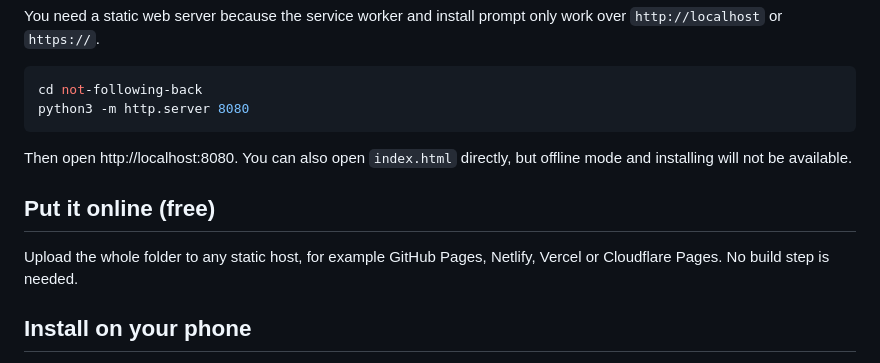
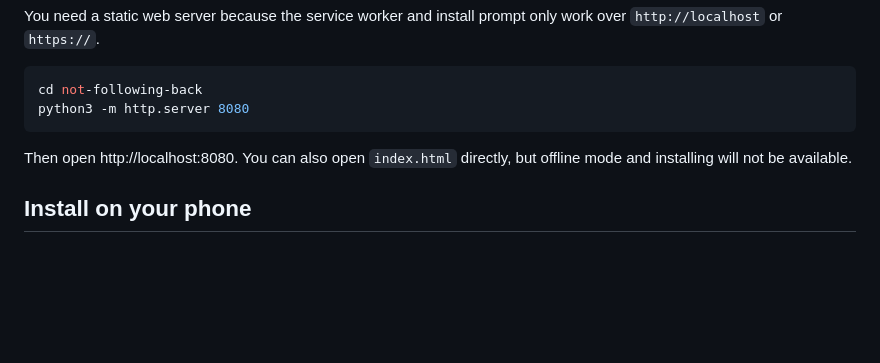
Before and after one commit to neeax/Not-Following-Back, a Markdown page: README.md, the part around the change. Drawn GitHub-style; blank space fills up the shorter version.

Commit message:
Remove online hosting instructions from README
Removed instructions for putting the app online using static hosts.

```diff
--- a/README.md
+++ b/README.md
@@ -40,10 +40,6 @@ python3 -m http.server 8080
 
 Then open http://localhost:8080. You can also open `index.html` directly, but offline mode and installing will not be available.
 
-## Put it online (free)
-
-Upload the whole folder to any static host, for example GitHub Pages, Netlify, Vercel or Cloudflare Pages. No build step is needed.
-
 ## Install on your phone
 
 - **Android (Chrome):** menu -> Install app.
```
